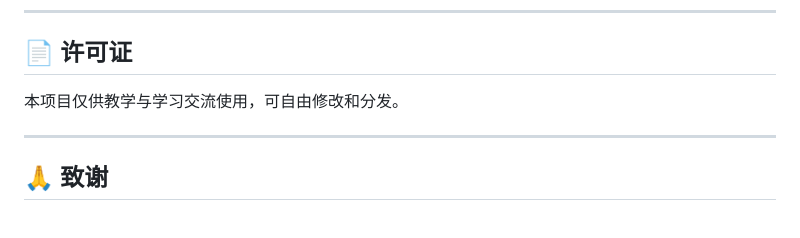
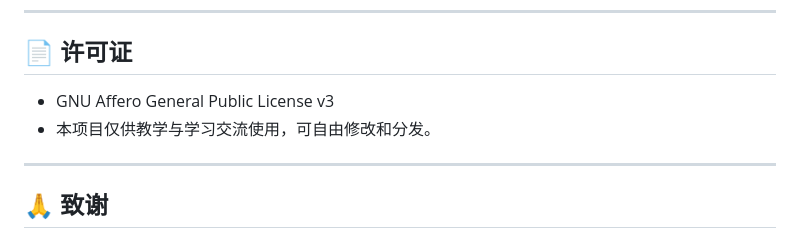
Before and after one commit to yanyi-lin/Plant-Hare-Lynx-Ecosystem-Simulator, a Markdown page: README.md, the part around the change. Drawn GitHub-style.

```diff
--- a/README.md
+++ b/README.md
@@ -125,7 +125,8 @@
 
 ## 📄 许可证
 
-本项目仅供教学与学习交流使用，可自由修改和分发。
+- GNU Affero General Public License v3
+- 本项目仅供教学与学习交流使用，可自由修改和分发。
 
 ---
 
```
